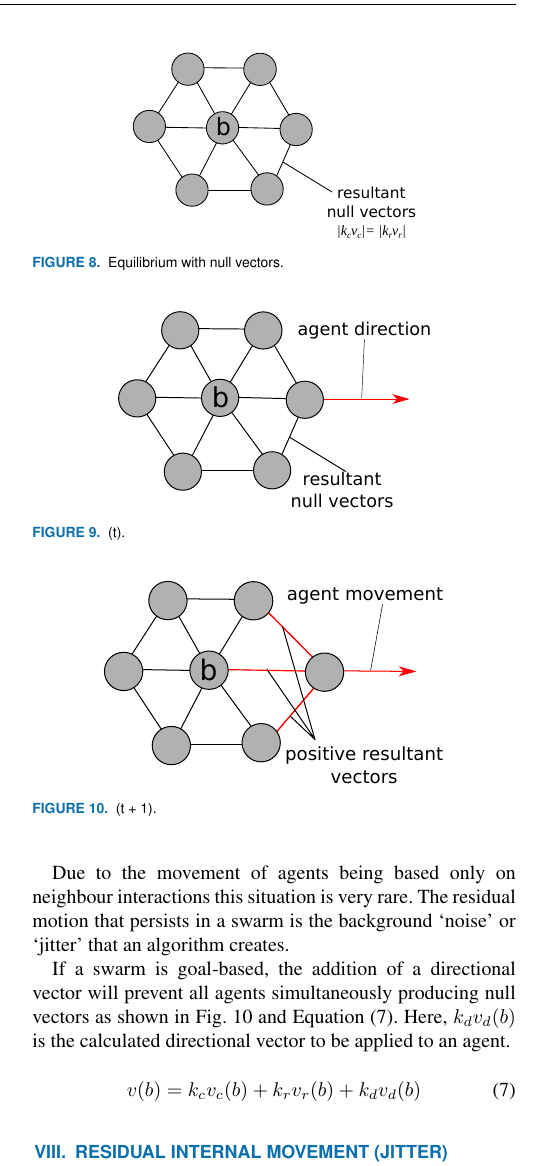
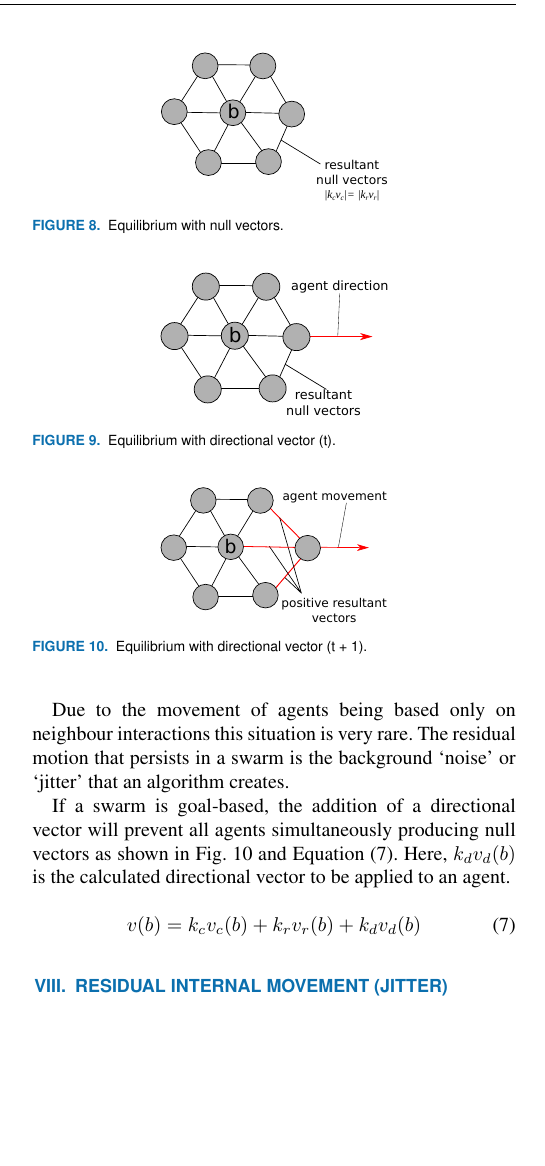
Before and after one commit to DavidKendall/AccessMetric, a LaTeX paper (paper.tex): part of one column of page 5 of 12, cut so that both start at the same text, the shorter picture padded with empty space. Compiled offline with pdfLaTeX; a missing font is replaced by an installed copy or a similar font; a LaTeX package or settings file that is missing is left out.

Commit message:
More Updates

```diff
--- a/paper.tex
+++ b/paper.tex
@@ -316,7 +316,7 @@ When the two vectors (cohesion and repulsion) have magnitudes that are equal and
 
 If we consider the equilibrium state (Fig.~\ref{methods:Stability4}) the resultant $v(b)=(0,0)$. A null vector cannot be normalised to produce a directional vector ($\hat{v} = \frac{v}{|v|}$ if $v\neq0$; $0$ if $v=0$) The effect is that the agent will remain stationary. If all agent pairs are in this condition the swarm will stop moving~(Fig.~\ref{methods:StabilityNullVector}).
 
-\Figure[t!](topskip=0pt, botskip=0pt, midskip=0pt)[width=5cm]{figures/StabilityNullVector}
+\Figure[t!](topskip=0pt, botskip=0pt, midskip=0pt)[width=4cm]{figures/StabilityNullVector}
 {Equilibrium with null vectors.\label{methods:StabilityNullVector}}
 
 %% \begin{figure}[H]
@@ -334,8 +334,8 @@ If a swarm is goal-based, the addition of a \emph{directional vector} will preve
 v(b) = k_cv_{c}(b) + k_rv_{r}(b) + k_dv_{d}(b)
 \end{equation}
 
-\Figure[t!](topskip=0pt, botskip=0pt, midskip=0pt)[width=5.5cm]{figures/StabilityNullVector3}
-{(t).\label{concave:VoidPerimeter1}}
+\Figure[t!](topskip=0pt, botskip=0pt, midskip=0pt)[width=4cm]{figures/StabilityNullVector3}
+{Equilibrium with directional vector (t).\label{concave:VoidPerimeter1}}
 
 %% \begin{figure}[H]
 %% \begin{center}
@@ -345,8 +345,8 @@ v(b) = k_cv_{c}(b) + k_rv_{r}(b) + k_dv_{d}(b)
 %% \caption{(t)}
 %% \end{figure}
 
-\Figure[t!](topskip=0pt, botskip=0pt, midskip=0pt)[width=6cm]{figures/StabilityNullVector2}
-{(t + 1).\label{concave:VoidPerimeter2}}
+\Figure[t!](topskip=0pt, botskip=0pt, midskip=0pt)[width=4cm]{figures/StabilityNullVector2}
+{Equilibrium with directional vector (t + 1).\label{concave:VoidPerimeter2}}
 
 %% \begin{figure}[H]
 %% \begin{center}
```
Also changed, not shown: paper.tex (6 more changed lines), 3 other files.
